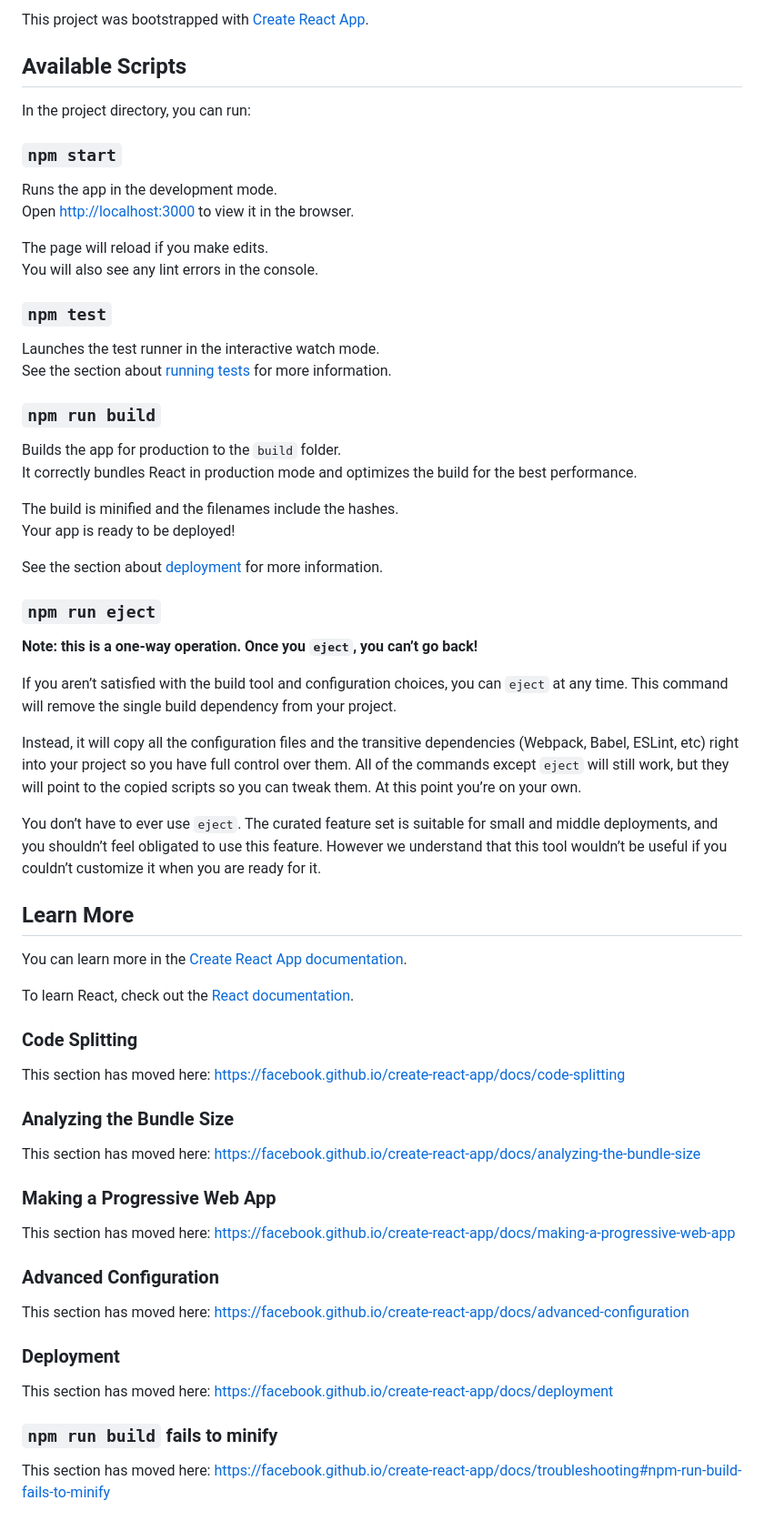
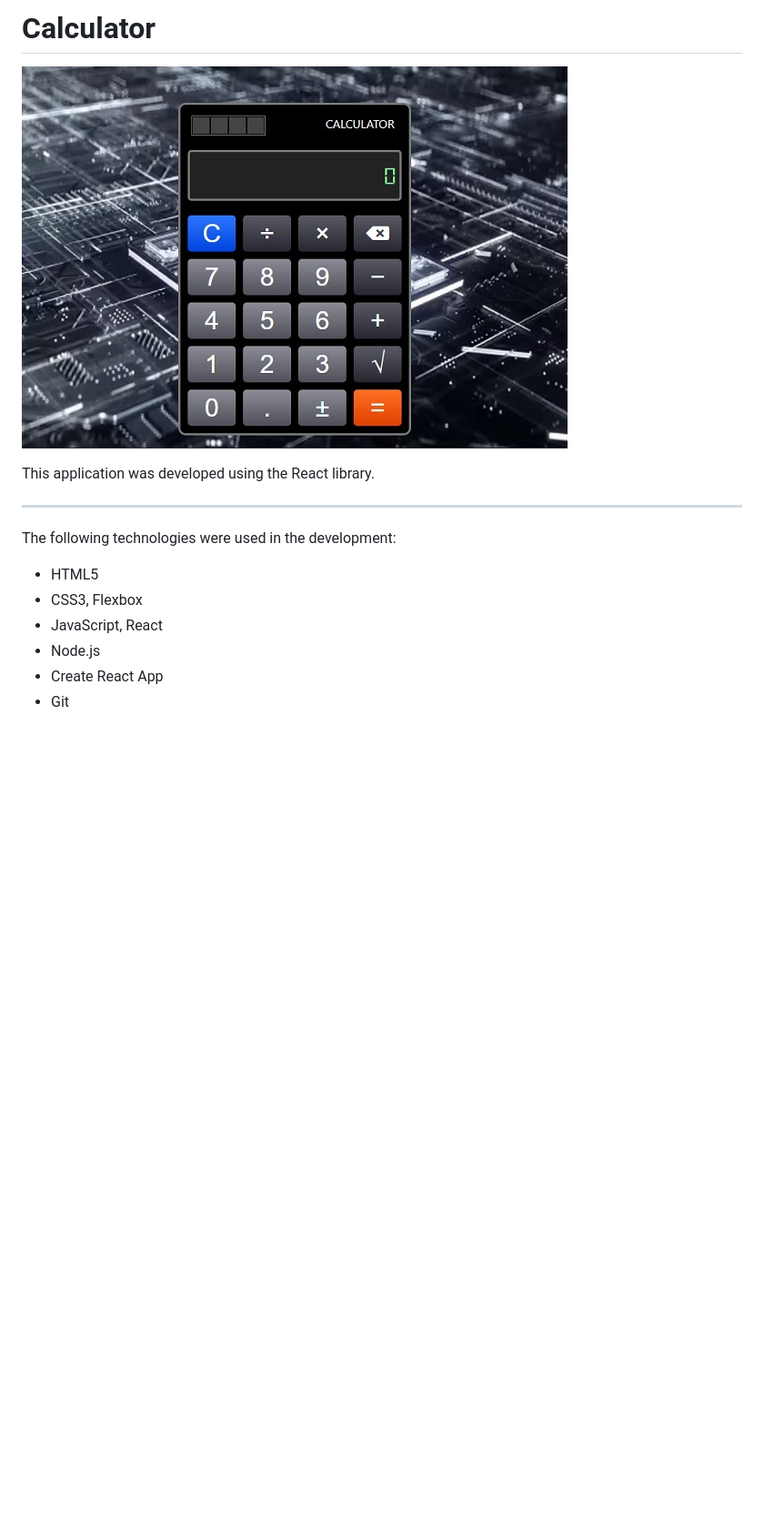
Before and after one commit to alexpryp/calculator_react, a Markdown page: README.md, the part around the change. Shown at 91% size. Drawn GitHub-style; pictures changed too: Sample.jpg (added); blank space fills up the shorter version.

```diff
--- a/README.md
+++ b/README.md
@@ -1,68 +1,14 @@
-This project was bootstrapped with [Create React App](https://github.com/facebook/create-react-app).
+Calculator
+========================================================
 
-## Available Scripts
+![screenshot of sample](Sample.jpg)
 
-In the project directory, you can run:
-
-### `npm start`
-
-Runs the app in the development mode.<br />
-Open [http://localhost:3000](http://localhost:3000) to view it in the browser.
-
-The page will reload if you make edits.<br />
-You will also see any lint errors in the console.
-
-### `npm test`
-
-Launches the test runner in the interactive watch mode.<br />
-See the section about [running tests](https://facebook.github.io/create-react-app/docs/running-tests) for more information.
-
-### `npm run build`
-
-Builds the app for production to the `build` folder.<br />
-It correctly bundles React in production mode and optimizes the build for the best performance.
-
-The build is minified and the filenames include the hashes.<br />
-Your app is ready to be deployed!
-
-See the section about [deployment](https://facebook.github.io/create-react-app/docs/deployment) for more information.
-
-### `npm run eject`
-
-**Note: this is a one-way operation. Once you `eject`, you can’t go back!**
-
-If you aren’t satisfied with the build tool and configuration choices, you can `eject` at any time. This command will remove the single build dependency from your project.
-
-Instead, it will copy all the configuration files and the transitive dependencies (Webpack, Babel, ESLint, etc) right into your project so you have full control over them. All of the commands except `eject` will still work, but they will point to the copied scripts so you can tweak them. At this point you’re on your own.
-
-You don’t have to ever use `eject`. The curated feature set is suitable for small and middle deployments, and you shouldn’t feel obligated to use this feature. However we understand that this tool wouldn’t be useful if you couldn’t customize it when you are ready for it.
-
-## Learn More
-
-You can learn more in the [Create React App documentation](https://facebook.github.io/create-react-app/docs/getting-started).
-
-To learn React, check out the [React documentation](https://reactjs.org/).
-
-### Code Splitting
-
-This section has moved here: https://facebook.github.io/create-react-app/docs/code-splitting
-
-### Analyzing the Bundle Size
-
-This section has moved here: https://facebook.github.io/create-react-app/docs/analyzing-the-bundle-size
-
-### Making a Progressive Web App
-
-This section has moved here: https://facebook.github.io/create-react-app/docs/making-a-progressive-web-app
-
-### Advanced Configuration
-
-This section has moved here: https://facebook.github.io/create-react-app/docs/advanced-configuration
-
-### Deployment
-
-This section has moved here: https://facebook.github.io/create-react-app/docs/deployment
-
-### `npm run build` fails to minify
-
-This section has moved here: https://facebook.github.io/create-react-app/docs/troubleshooting#npm-run-build-fails-to-minify
+This application was developed using the React library.
+***
+The following technologies were used in the development:
+* HTML5
+* CSS3, Flexbox
+* JavaScript, React
+* Node.js
+* Create React App
+* Git
```
